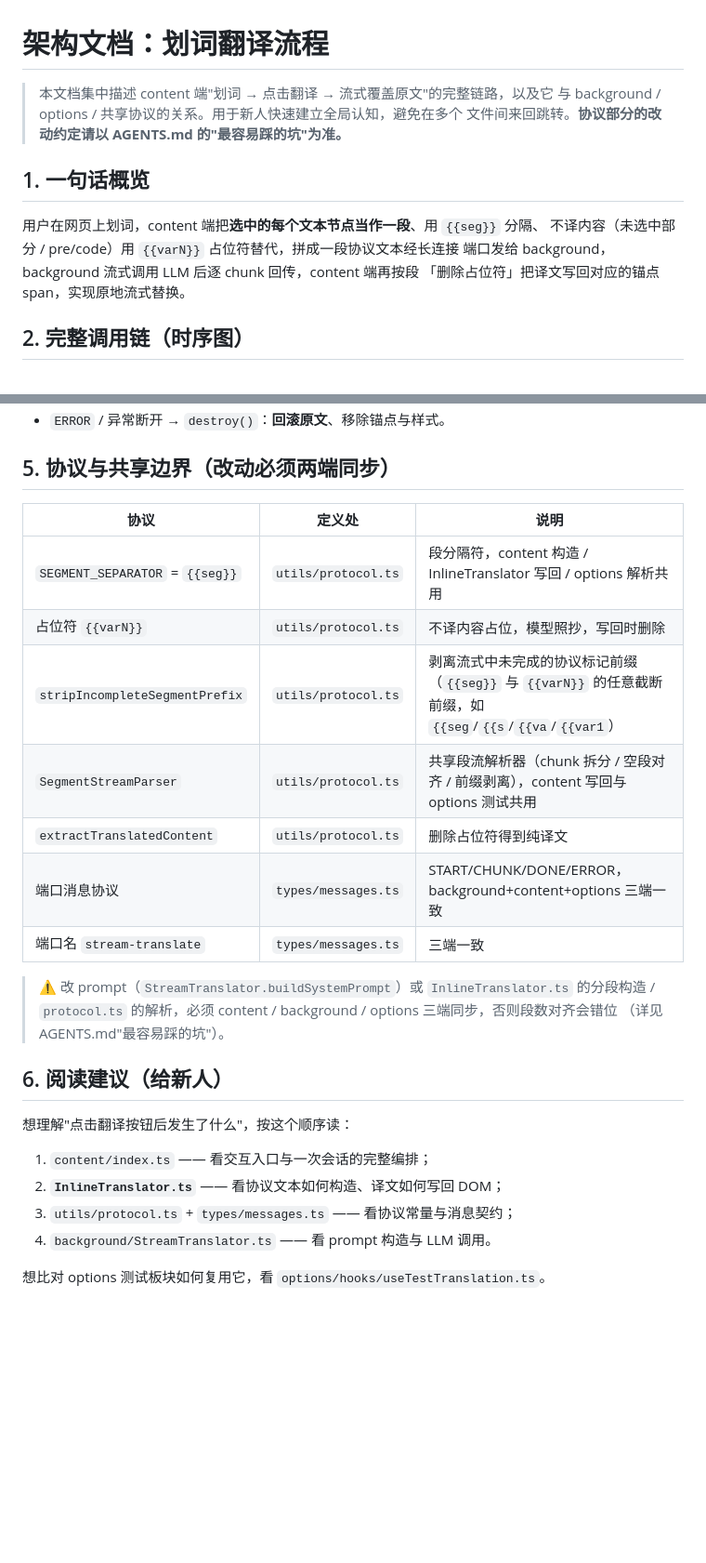
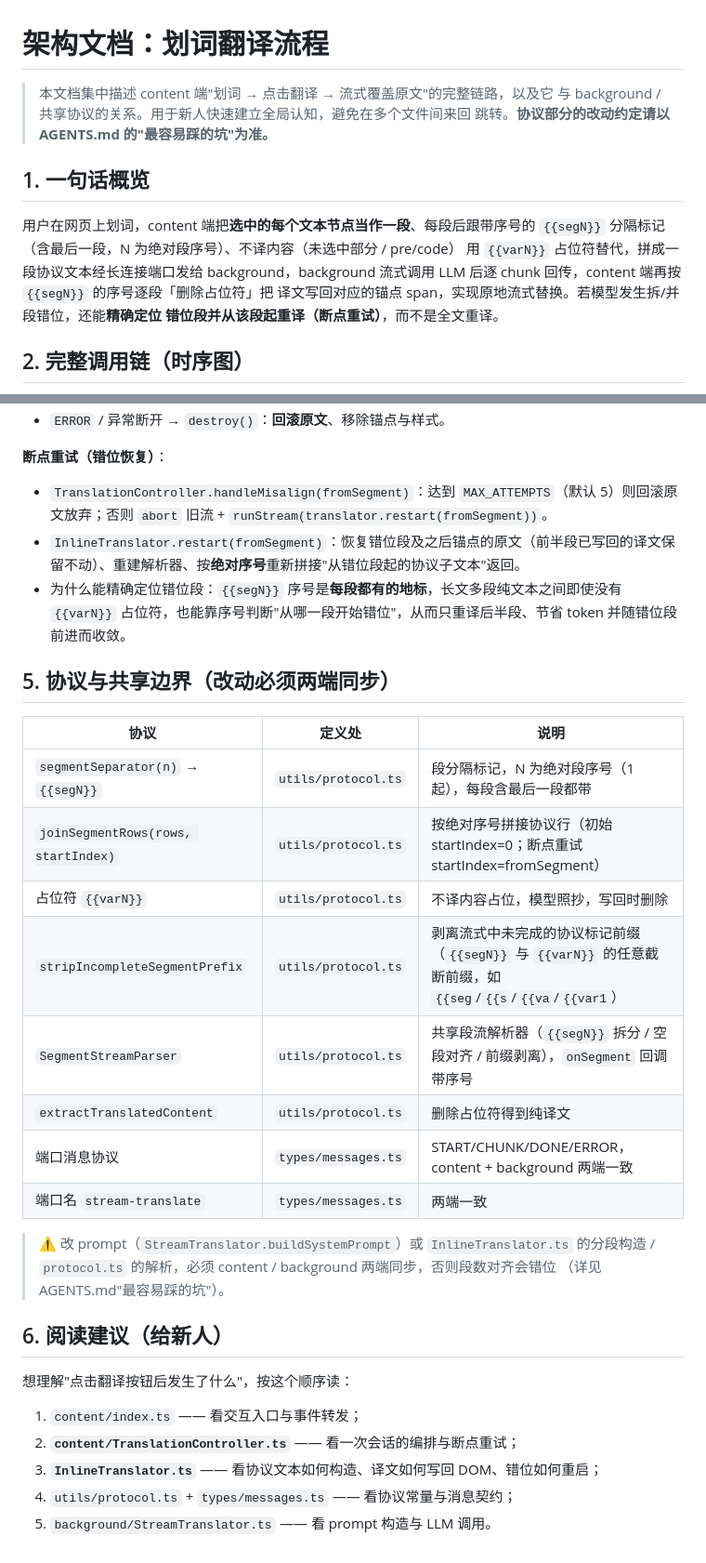
Before and after one commit to Nickyzj628/llm-streaming-translate, a Markdown page: ARCHITECTURE.md, 2 parts joined by grey strips. Shown at 93% size. Rendered like a GitHub page; blank space fills up the shorter version.

```diff
--- a/ARCHITECTURE.md
+++ b/ARCHITECTURE.md
@@ -1,15 +1,17 @@
 # 架构文档：划词翻译流程
 
 > 本文档集中描述 content 端"划词 → 点击翻译 → 流式覆盖原文"的完整链路，以及它
-> 与 background / options / 共享协议的关系。用于新人快速建立全局认知，避免在多个
-> 文件间来回跳转。**协议部分的改动约定请以 AGENTS.md 的"最容易踩的坑"为准。**
+> 与 background / 共享协议的关系。用于新人快速建立全局认知，避免在多个文件间来回
+> 跳转。**协议部分的改动约定请以 AGENTS.md 的"最容易踩的坑"为准。**
 
 ## 1. 一句话概览
 
-用户在网页上划词，content 端把**选中的每个文本节点当作一段**、用 `{{seg}}` 分隔、
-不译内容（未选中部分 / pre/code）用 `{{varN}}` 占位符替代，拼成一段协议文本经长连接
-端口发给 background，background 流式调用 LLM 后逐 chunk 回传，content 端再按段
-「删除占位符」把译文写回对应的锚点 span，实现原地流式替换。
+用户在网页上划词，content 端把**选中的每个文本节点当作一段**、每段后跟带序号的
+`{{segN}}` 分隔标记（含最后一段，N 为绝对段序号）、不译内容（未选中部分 / pre/code）
+用 `{{varN}}` 占位符替代，拼成一段协议文本经长连接端口发给 background，background
+流式调用 LLM 后逐 chunk 回传，content 端再按 `{{segN}}` 的序号逐段「删除占位符」把
+译文写回对应的锚点 span，实现原地流式替换。若模型发生拆/并段错位，还能**精确定位
+错位段并从该段起重译（断点重试）**，而不是全文重译。
 
 ## 2. 完整调用链（时序图）
 
@@ -92,28 +100,33 @@ sequenceDiagram
 - `ERROR` / 异常断开 → `destroy()`：**回滚原文**、移除锚点与样式。
+
+**断点重试（错位恢复）**：
+- `TranslationController.handleMisalign(fromSegment)`：达到 `MAX_ATTEMPTS`（默认 5）则回滚原文放弃；否则 `abort` 旧流 + `runStream(translator.restart(fromSegment))`。
+- `InlineTranslator.restart(fromSegment)`：恢复错位段及之后锚点的原文（前半段已写回的译文保留不动）、重建解析器、按**绝对序号**重新拼接"从错位段起的协议子文本"返回。
+- 为什么能精确定位错位段：`{{segN}}` 序号是**每段都有的地标**，长文多段纯文本之间即使没有 `{{varN}}` 占位符，也能靠序号判断"从哪一段开始错位"，从而只重译后半段、节省 token 并随错位段前进而收敛。
 
 ## 5. 协议与共享边界（改动必须两端同步）
 
 | 协议 | 定义处 | 说明 |
 |---|---|---|
-| `SEGMENT_SEPARATOR` = `{{seg}}` | `utils/protocol.ts` | 段分隔符，content 构造 / InlineTranslator 写回 / options 解析共用 |
+| `segmentSeparator(n)` → `{{segN}}` | `utils/protocol.ts` | 段分隔标记，N 为绝对段序号（1 起），每段含最后一段都带 |
+| `joinSegmentRows(rows, startIndex)` | `utils/protocol.ts` | 按绝对序号拼接协议行（初始 startIndex=0；断点重试 startIndex=fromSegment） |
 | 占位符 `{{varN}}` | `utils/protocol.ts` | 不译内容占位，模型照抄，写回时删除 |
-| `stripIncompleteSegmentPrefix` | `utils/protocol.ts` | 剥离流式中未完成的协议标记前缀（`{{seg}}` 与 `{{varN}}` 的任意截断前缀，如 `{{seg`/`{{s`/`{{va`/`{{var1`） |
-| `SegmentStreamParser` | `utils/protocol.ts` | 共享段流解析器（chunk 拆分 / 空段对齐 / 前缀剥离），content 写回与 options 测试共用 |
+| `stripIncompleteSegmentPrefix` | `utils/protocol.ts` | 剥离流式中未完成的协议标记前缀（`{{segN}}` 与 `{{varN}}` 的任意截断前缀，如 `{{seg`/`{{s`/`{{va`/`{{var1`） |
+| `SegmentStreamParser` | `utils/protocol.ts` | 共享段流解析器（`{{segN}}` 拆分 / 空段对齐 / 前缀剥离），`onSegment` 回调带序号 |
 | `extractTranslatedContent` | `utils/protocol.ts` | 删除占位符得到纯译文 |
-| 端口消息协议 | `types/messages.ts` | START/CHUNK/DONE/ERROR，background+content+options 三端一致 |
-| 端口名 `stream-translate` | `types/messages.ts` | 三端一致 |
+| 端口消息协议 | `types/messages.ts` | START/CHUNK/DONE/ERROR，content + background 两端一致 |
+| 端口名 `stream-translate` | `types/messages.ts` | 两端一致 |
 
 > ⚠️ 改 prompt（`StreamTranslator.buildSystemPrompt`）或 `InlineTranslator.ts` 的分段构造 /
-> `protocol.ts` 的解析，必须 content / background / options 三端同步，否则段数对齐会错位
+> `protocol.ts` 的解析，必须 content / background 两端同步，否则段数对齐会错位
 > （详见 AGENTS.md"最容易踩的坑"）。
 
 ## 6. 阅读建议（给新人）
 
 想理解"点击翻译按钮后发生了什么"，按这个顺序读：
 
-1. `content/index.ts` —— 看交互入口与一次会话的完整编排；
-2. **`InlineTranslator.ts`** —— 看协议文本如何构造、译文如何写回 DOM；
-3. `utils/protocol.ts` + `types/messages.ts` —— 看协议常量与消息契约；
-4. `background/StreamTranslator.ts` —— 看 prompt 构造与 LLM 调用。
-
-想比对 options 测试板块如何复用它，看 `options/hooks/useTestTranslation.ts`。
+1. `content/index.ts` —— 看交互入口与事件转发；
+2. **`content/TranslationController.ts`** —— 看一次会话的编排与断点重试；
+3. **`InlineTranslator.ts`** —— 看协议文本如何构造、译文如何写回 DOM、错位如何重启；
+4. `utils/protocol.ts` + `types/messages.ts` —— 看协议常量与消息契约；
+5. `background/StreamTranslator.ts` —— 看 prompt 构造与 LLM 调用。
```
Also changed, not shown: other parts of ARCHITECTURE.md (+29 -23 lines), .addfox/meta.md (+2 -2 lines), README.md (+11 -8 lines), demo.gif, 13 other files.
